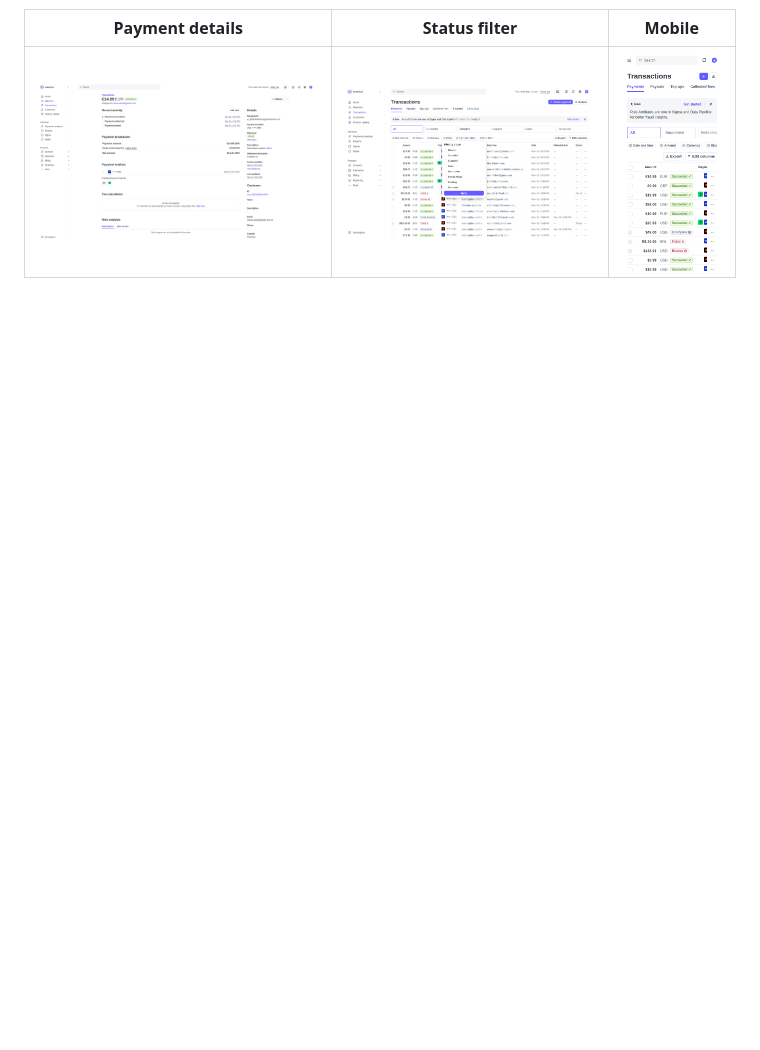
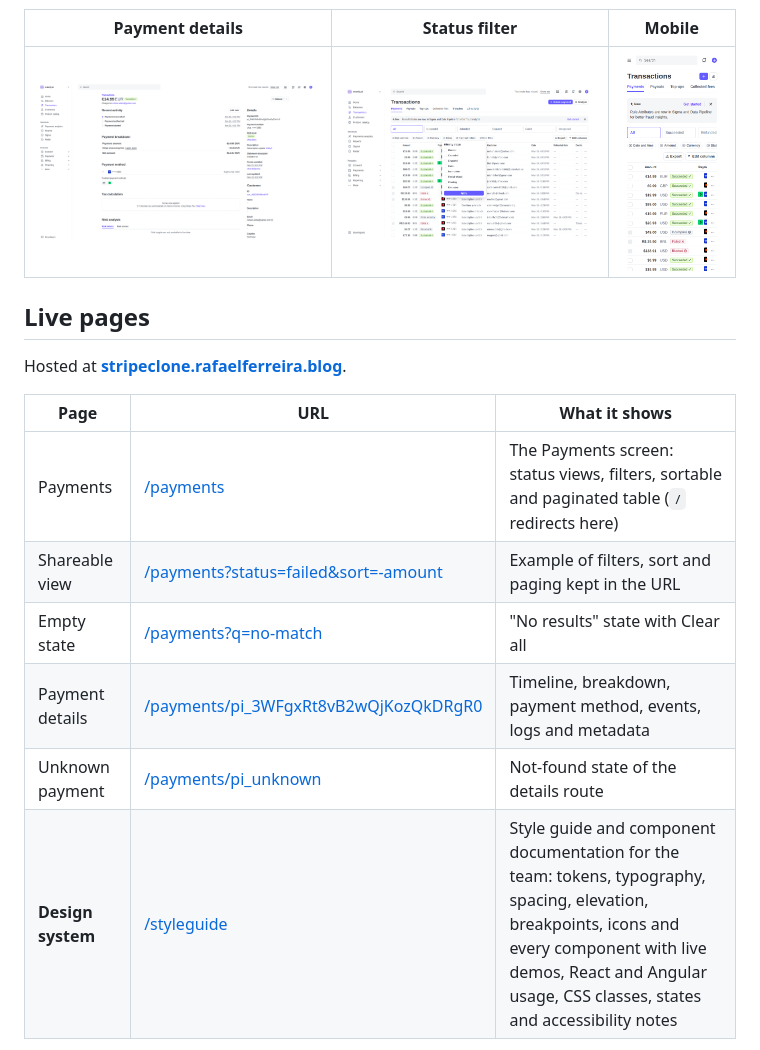
Before and after one commit to RafaelFariaFerreira/stripe-clone-test, a Markdown page: README.md, the part around one of its changes. GitHub-like rendering; blank space fills up the shorter version.

```diff
--- a/README.md
+++ b/README.md
@@ -9,3 +9,17 @@ one shared design system and one shared domain layer.
 | Payment details                                       | Status filter                                 | Mobile                                              |
 | ----------------------------------------------------- | --------------------------------------------- | --------------------------------------------------- |
 | ![Details](docs/screenshots/payment-details-1920.png) | ![Filter](docs/screenshots/filter-status.png) | ![Mobile](docs/screenshots/payments-mobile-390.png) |
+
+## Live pages
+
+Hosted at **[stripeclone.rafaelferreira.blog](https://stripeclone.rafaelferreira.blog)**.
+
+| Page              | URL                                                                                                                   | What it shows                                                                                                                                                                                                              |
+| ----------------- | --------------------------------------------------------------------------------------------------------------------- | -------------------------------------------------------------------------------------------------------------------------------------------------------------------------------------------------------------------------- |
+| Payments          | [/payments](https://stripeclone.rafaelferreira.blog/payments)                                                         | The Payments screen: status views, filters, sortable and paginated table (`/` redirects here)                                                                                                                              |
+| Shareable view    | [/payments?status=failed&sort=-amount](https://stripeclone.rafaelferreira.blog/payments?status=failed&sort=-amount)   | Example of filters, sort and paging kept in the URL                                                                                                                                                                        |
+| Empty state       | [/payments?q=no-match](https://stripeclone.rafaelferreira.blog/payments?q=no-match)                                   | "No results" state with Clear all                                                                                                                                                                                          |
+| Payment details   | [/payments/pi_3WFgxRt8vB2wQjKozQkDRgR0](https://stripeclone.rafaelferreira.blog/payments/pi_3WFgxRt8vB2wQjKozQkDRgR0) | Timeline, breakdown, payment method, events, logs and metadata                                                                                                                                                             |
+| Unknown payment   | [/payments/pi_unknown](https://stripeclone.rafaelferreira.blog/payments/pi_unknown)                                   | Not-found state of the details route                                                                                                                                                                                       |
+| **Design system** | [/styleguide](https://stripeclone.rafaelferreira.blog/styleguide)                                                     | Style guide and component documentation for the team: tokens, typography, spacing, elevation, breakpoints, icons and every component with live demos, React and Angular usage, CSS classes, states and accessibility notes |
+
```
Also changed, not shown: other parts of README.md (+21 -0 lines), apps/web-next/README.md (+10 -2 lines), docs/screenshots/styleguide-components.png (added), 15 other files.
